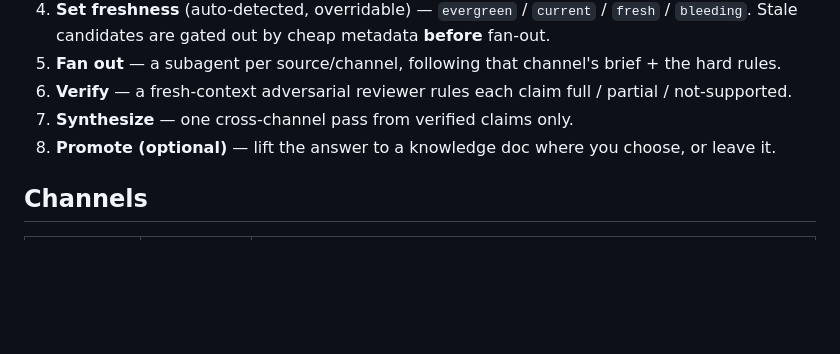
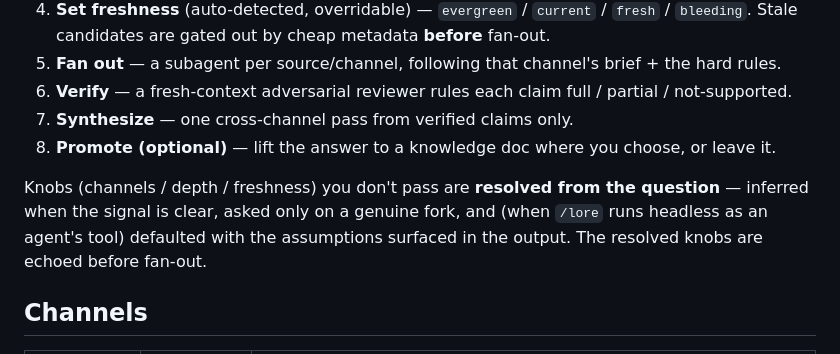
Before and after one commit to socaseinpoint/lore-research, a Markdown page: README.md, the part around the change. GitHub-like rendering; blank space fills up the shorter version.

Commit message:
feat: smart knob resolution + form-vs-substance freshness tie-breaker
Sync dispatcher from upstream: unified Resolve-the-knobs step (provenance,
confidence x cost-of-wrong, interactive batch-ask vs headless infer-and-flag,
always-echo). README notes knobs auto-resolve from the question.

```diff
--- a/README.md
+++ b/README.md
@@ -24,6 +24,11 @@ No buried product: question and answer stay together.
 6. **Verify** — a fresh-context adversarial reviewer rules each claim full / partial / not-supported.
 7. **Synthesize** — one cross-channel pass from verified claims only.
 8. **Promote (optional)** — lift the answer to a knowledge doc where you choose, or leave it.
+
+Knobs (channels / depth / freshness) you don't pass are **resolved from the question** — inferred
+when the signal is clear, asked only on a genuine fork, and (when `/lore` runs headless as an
+agent's tool) defaulted with the assumptions surfaced in the output. The resolved knobs are echoed
+before fan-out.
 
 ## Channels
 
```
Also changed, not shown: 2 other files.
